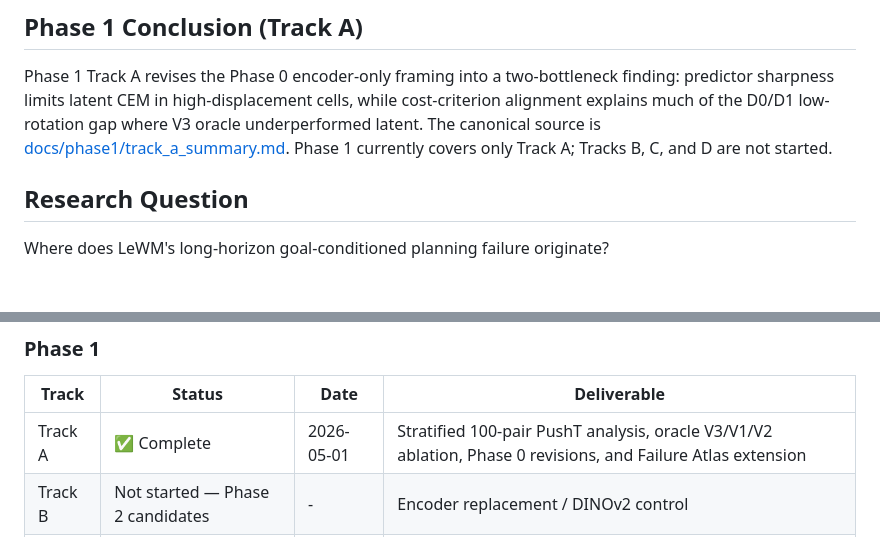
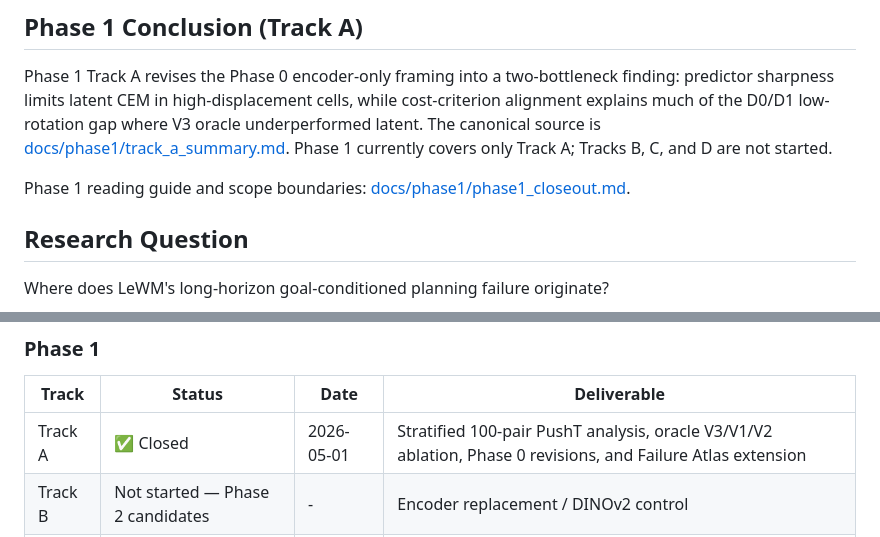
Before and after one commit to FengYe476/leWM, a Markdown page: README.md, 2 parts joined by grey strips. Rendered like a GitHub page; blank space fills up the shorter version.

Commit message:
phase1: README and progress log updates for Phase 1 close

```diff
--- a/README.md
+++ b/README.md
@@ -13,6 +13,8 @@ Phase 1 has substantially revised these conclusions. See [docs/phase1/track_a_su
 ## Phase 1 Conclusion (Track A)
 
 Phase 1 Track A revises the Phase 0 encoder-only framing into a two-bottleneck finding: predictor sharpness limits latent CEM in high-displacement cells, while cost-criterion alignment explains much of the D0/D1 low-rotation gap where V3 oracle underperformed latent. The canonical source is [docs/phase1/track_a_summary.md](/Users/fengye/Desktop/Project/leWM/lewm-failure-audit/docs/phase1/track_a_summary.md:1). Phase 1 currently covers only Track A; Tracks B, C, and D are not started.
+
+Phase 1 reading guide and scope boundaries: [docs/phase1/phase1_closeout.md](/Users/fengye/Desktop/Project/leWM/lewm-failure-audit/docs/phase1/phase1_closeout.md:1).
 
 ## Research Question
 
@@ -293,7 +295,7 @@ Cube does not show PushT's horizon-dependent degradation. Success stays essentia
 
 | Track | Status | Date | Deliverable |
 | --- | --- | --- | --- |
-| Track A | ✅ Complete | 2026-05-01 | Stratified 100-pair PushT analysis, oracle V3/V1/V2 ablation, Phase 0 revisions, and Failure Atlas extension |
+| Track A | ✅ Closed | 2026-05-01 | Stratified 100-pair PushT analysis, oracle V3/V1/V2 ablation, Phase 0 revisions, and Failure Atlas extension |
 | Track B | Not started — Phase 2 candidates | - | Encoder replacement / DINOv2 control |
 | Track C | Not started — Phase 2 candidates | - | Frozen metric calibration ladder |
 | Track D | Not started — Phase 2 candidates | - | Conditional representation retraining |
```
Also changed, not shown: docs/progress_log.md (+7 -0 lines).
